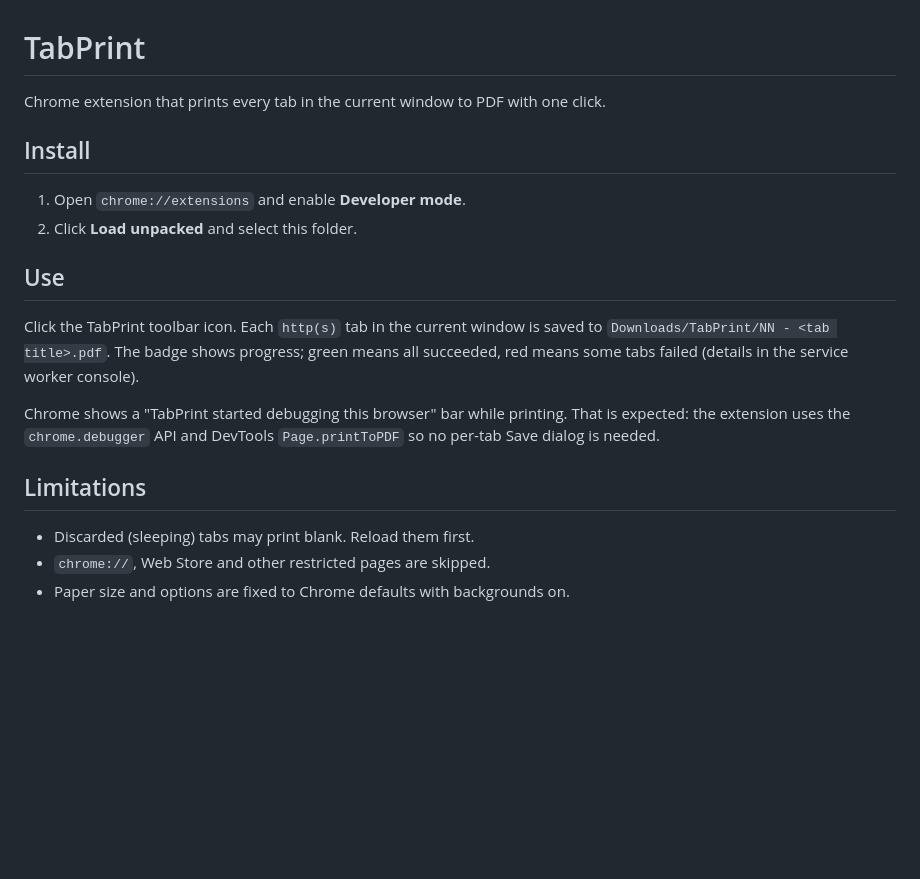
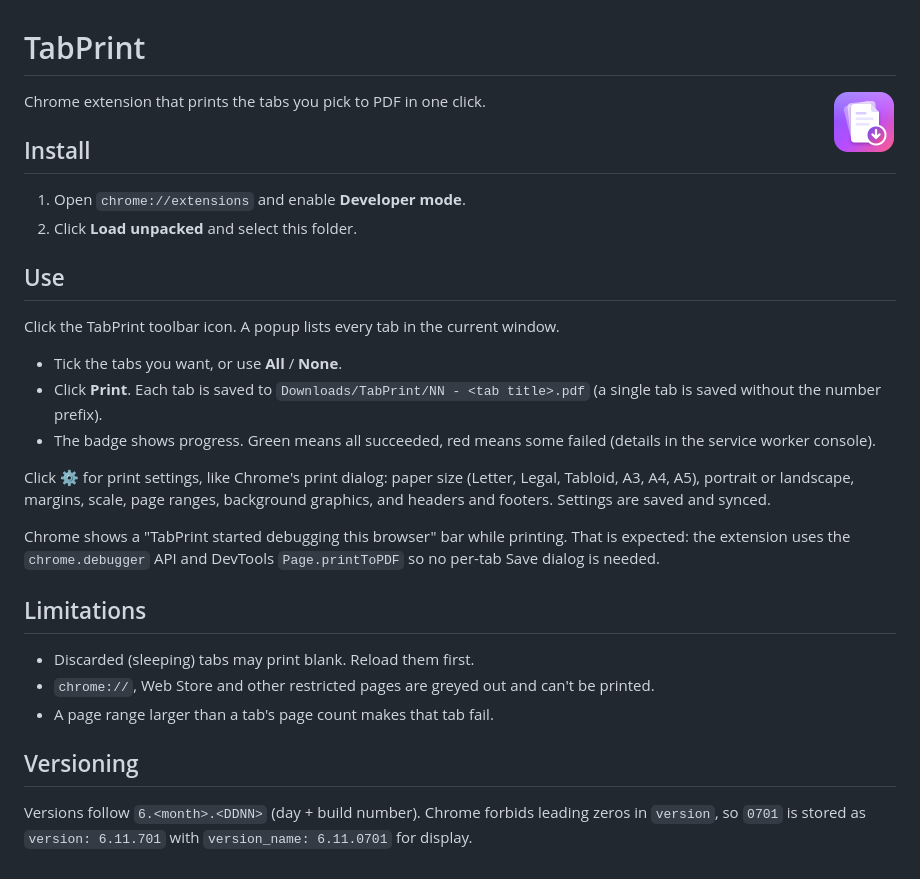
Before and after one commit to raydaemon/TabPrint, a Markdown page: README.md, the part around the change. Rendered like a GitHub page; pictures changed too: icons/128.png (added); blank space fills up the shorter version.

```diff
--- a/README.md
+++ b/README.md
@@ -1,6 +1,8 @@
 # TabPrint
 
-Chrome extension that prints every tab in the current window to PDF with one click.
+<img src="icons/128.png" width="64" align="right" alt="">
+
+Chrome extension that prints the tabs you pick to PDF in one click.
 
 ## Install
 
@@ -9,9 +11,17 @@ Chrome extension that prints every tab in the current window to PDF with one cli
 
 ## Use
 
-Click the TabPrint toolbar icon. Each `http(s)` tab in the current window is saved to
-`Downloads/TabPrint/NN - <tab title>.pdf`. The badge shows progress; green means all
-succeeded, red means some tabs failed (details in the service worker console).
+Click the TabPrint toolbar icon. A popup lists every tab in the current window.
+
+- Tick the tabs you want, or use **All** / **None**.
+- Click **Print**. Each tab is saved to `Downloads/TabPrint/NN - <tab title>.pdf`
+  (a single tab is saved without the number prefix).
+- The badge shows progress. Green means all succeeded, red means some failed
+  (details in the service worker console).
+
+Click **⚙** for print settings, like Chrome's print dialog: paper size
+(Letter, Legal, Tabloid, A3, A4, A5), portrait or landscape, margins, scale, page
+ranges, background graphics, and headers and footers. Settings are saved and synced.
 
 Chrome shows a "TabPrint started debugging this browser" bar while printing. That is
 expected: the extension uses the `chrome.debugger` API and DevTools `Page.printToPDF`
@@ -20,5 +30,11 @@ so no per-tab Save dialog is needed.
 ## Limitations
 
 - Discarded (sleeping) tabs may print blank. Reload them first.
-- `chrome://`, Web Store and other restricted pages are skipped.
-- Paper size and options are fixed to Chrome defaults with backgrounds on.
+- `chrome://`, Web Store and other restricted pages are greyed out and can't be printed.
+- A page range larger than a tab's page count makes that tab fail.
+
+## Versioning
+
+Versions follow `6.<month>.<DDNN>` (day + build number). Chrome forbids leading zeros
+in `version`, so `0701` is stored as `version: 6.11.701` with
+`version_name: 6.11.0701` for display.
```
Also changed, not shown: icons/16.png (added), icons/32.png (added), icons/48.png (added), 7 other files.
